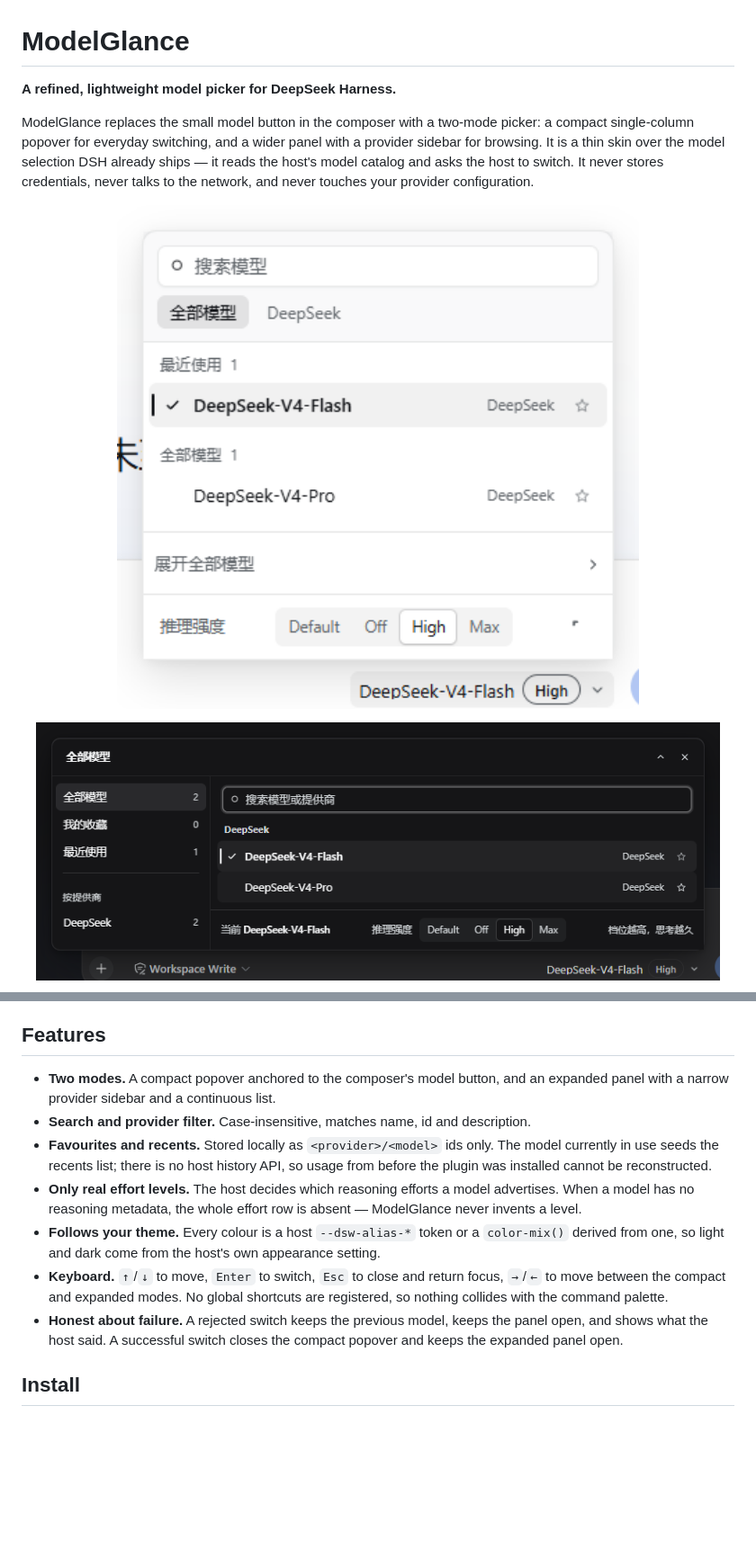
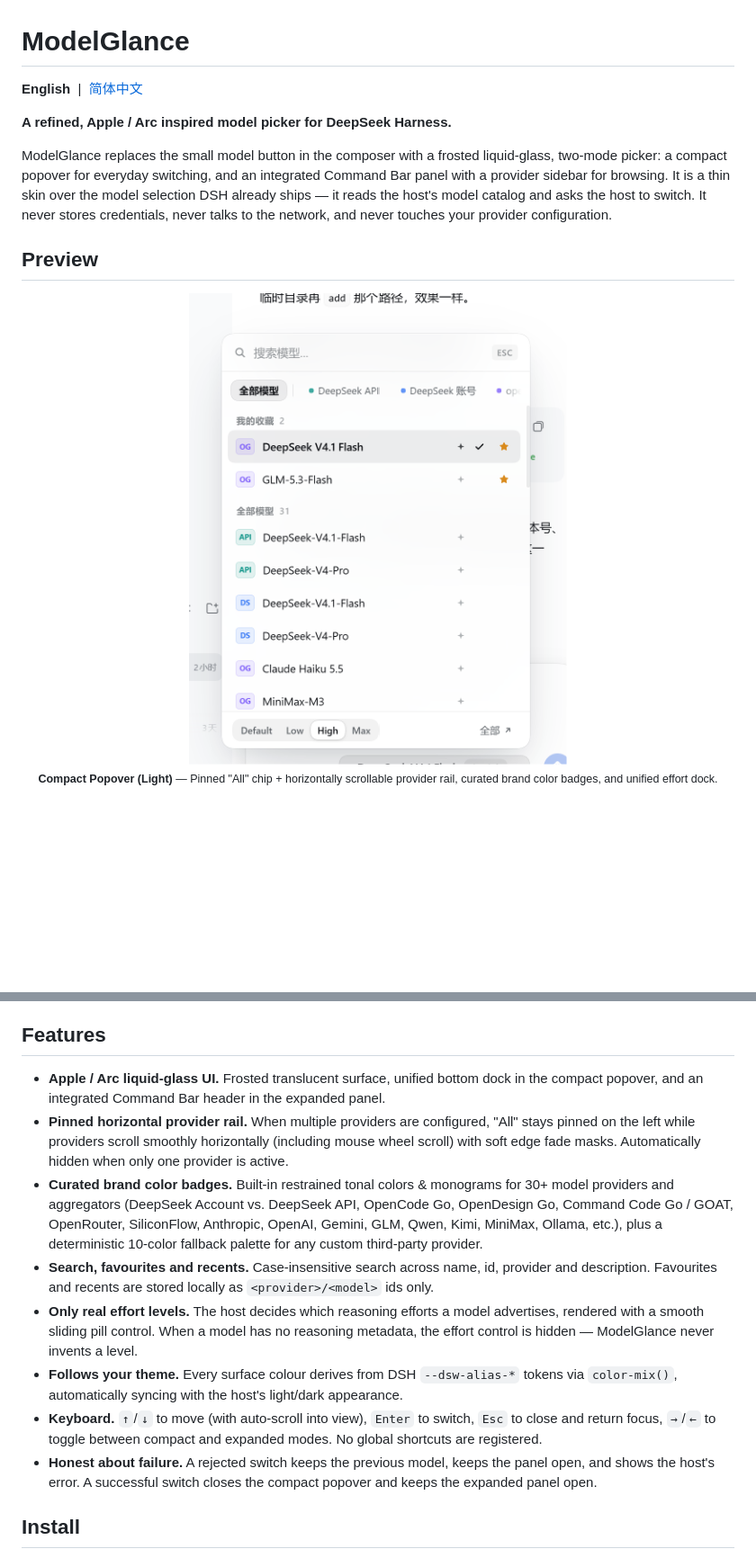
Before and after one commit to DavidLiu12-code/dsh-model-glance, a Markdown page: README.md, 2 parts joined by grey strips. Shown at 90% size. GitHub-like rendering; pictures changed too: docs/images/compact-light.png, docs/images/expanded-dark.png; blank space fills up the shorter version.

```diff
--- a/README.md
+++ b/README.md
@@ -1,17 +1,21 @@
 # ModelGlance
 
-**A refined, lightweight model picker for DeepSeek Harness.**
+<p align="left">
+  <strong>English</strong> &nbsp;|&nbsp; <a href="README.zh-CN.md">简体中文</a>
+</p>
 
-ModelGlance replaces the small model button in the composer with a two-mode picker: a
-compact single-column popover for everyday switching, and a wider panel with a provider
-sidebar for browsing. It is a thin skin over the model selection DSH already ships — it
-reads the host's model catalog and asks the host to switch. It never stores credentials,
-never talks to the network, and never touches your provider configuration.
+**A refined, Apple / Arc inspired model picker for DeepSeek Harness.**
+
+ModelGlance replaces the small model button in the composer with a frosted liquid-glass,
+two-mode picker: a compact popover for everyday switching, and an integrated Command Bar
+panel with a provider sidebar for browsing. It is a thin skin over the model selection DSH
+already ships — it reads the host's model catalog and asks the host to switch. It never
+stores credentials, never talks to the network, and never touches your provider configuration.
+
+## Preview
 
 <p align="center">
-  <img src="docs/images/compact-light.png" alt="Compact model picker, light theme" width="620">
-</p>
-<p align="center">
-  <img src="docs/images/expanded-dark.png" alt="Expanded panel with provider sidebar, dark theme" width="760">
+  <img src="docs/images/compact-light.png" alt="Compact popover in light theme with pinned horizontal provider rail and brand badges" width="420"><br>
+  <sub><b>Compact Popover (Light)</b> — Pinned "All" chip + horizontally scrollable provider rail, curated brand color badges, and unified effort dock.</sub>
 </p>
 
@@ -28,23 +47,29 @@ model choice into a management console.
 
 ## Features
 
-- **Two modes.** A compact popover anchored to the composer's model button, and an
-  expanded panel with a narrow provider sidebar and a continuous list.
-- **Search and provider filter.** Case-insensitive, matches name, id and description.
-- **Favourites and recents.** Stored locally as `<provider>/<model>` ids only. The model
-  currently in use seeds the recents list; there is no host history API, so usage from
-  before the plugin was installed cannot be reconstructed.
-- **Only real effort levels.** The host decides which reasoning efforts a model advertises.
-  When a model has no reasoning metadata, the whole effort row is absent — ModelGlance
-  never invents a level.
-- **Follows your theme.** Every colour is a host `--dsw-alias-*` token or a `color-mix()`
-  derived from one, so light and dark come from the host's own appearance setting.
-- **Keyboard.** `↑`/`↓` to move, `Enter` to switch, `Esc` to close and return focus,
-  `→`/`←` to move between the compact and expanded modes. No global shortcuts are
-  registered, so nothing collides with the command palette.
+- **Apple / Arc liquid-glass UI.** Frosted translucent surface, unified bottom dock in the
+  compact popover, and an integrated Command Bar header in the expanded panel.
+- **Pinned horizontal provider rail.** When multiple providers are configured, "All" stays
+  pinned on the left while providers scroll smoothly horizontally (including mouse wheel
+  scroll) with soft edge fade masks. Automatically hidden when only one provider is active.
+- **Curated brand color badges.** Built-in restrained tonal colors & monograms for 30+
+  model providers and aggregators (DeepSeek Account vs. DeepSeek API, OpenCode Go,
+  OpenDesign Go, Command Code Go / GOAT, OpenRouter, SiliconFlow, Anthropic, OpenAI,
+  Gemini, GLM, Qwen, Kimi, MiniMax, Ollama, etc.), plus a deterministic 10-color fallback
+  palette for any custom third-party provider.
+- **Search, favourites and recents.** Case-insensitive search across name, id, provider and
+  description. Favourites and recents are stored locally as `<provider>/<model>` ids only.
+- **Only real effort levels.** The host decides which reasoning efforts a model advertises,
+  rendered with a smooth sliding pill control. When a model has no reasoning metadata, the
+  effort control is hidden — ModelGlance never invents a level.
+- **Follows your theme.** Every surface colour derives from DSH `--dsw-alias-*` tokens via
+  `color-mix()`, automatically syncing with the host's light/dark appearance.
+- **Keyboard.** `↑`/`↓` to move (with auto-scroll into view), `Enter` to switch, `Esc` to
+  close and return focus, `→`/`←` to toggle between compact and expanded modes. No global
+  shortcuts are registered.
 - **Honest about failure.** A rejected switch keeps the previous model, keeps the panel
-  open, and shows what the host said. A successful switch closes the compact popover and
-  keeps the expanded panel open.
+  open, and shows the host's error. A successful switch closes the compact popover and keeps
+  the expanded panel open.
 
 ## Install
 
```
Also changed, not shown: other parts of README.md (+17 -2 lines), README.zh-CN.md (+34 -14 lines), docs/images/compact-dark.png (added), docs/images/expanded-light.png (added).
